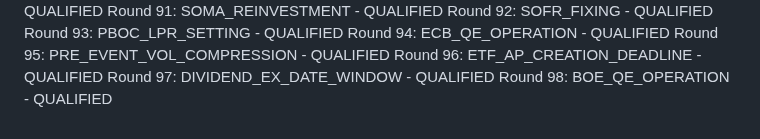
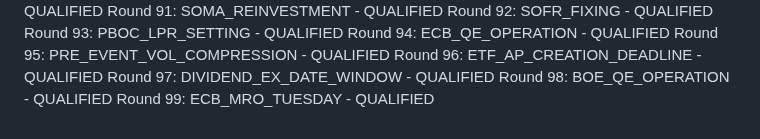
Before and after one commit to athenixai-lab/claude2, a Markdown page: zenyth-ideation/state/round_log.md, the part around the change. GitHub-like rendering.

Commit message:
Round 99: ECB_MRO_TUESDAY - QUALIFIED

```diff
--- a/zenyth-ideation/state/round_log.md
+++ b/zenyth-ideation/state/round_log.md
@@ -97,3 +97,4 @@ Round 95: PRE_EVENT_VOL_COMPRESSION - QUALIFIED
 Round 96: ETF_AP_CREATION_DEADLINE - QUALIFIED
 Round 97: DIVIDEND_EX_DATE_WINDOW - QUALIFIED
 Round 98: BOE_QE_OPERATION - QUALIFIED
+Round 99: ECB_MRO_TUESDAY - QUALIFIED
```
Also changed, not shown: 1 other file.
